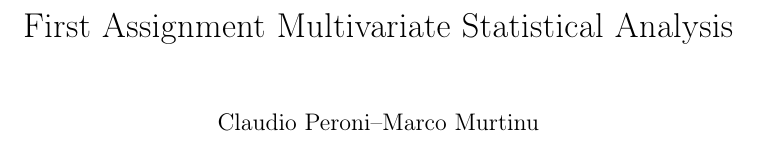
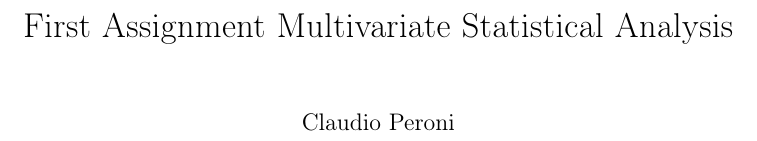
Before and after one commit to abovethecloud/multivariate, a LaTeX problem sheet (assignment_1/latex/assignment1.tex): part of page 1 of 14, cut so that both start at the same text. Compiled offline with pdfLaTeX.

```diff
--- a/assignment_1/latex/first.tex
+++ b/assignment_1/latex/assignment1.tex
@@ -59,7 +59,7 @@
 \graphicspath{ {img/} }
 
 \title{First Assignment Multivariate Statistical Analysis}
-\author{Claudio Peroni--Marco Murtinu}
+\author{Claudio Peroni}
 \date{}
 
 \begin{document}
```
Also changed, not shown: assignment_1/latex/first.pdf (deleted).
